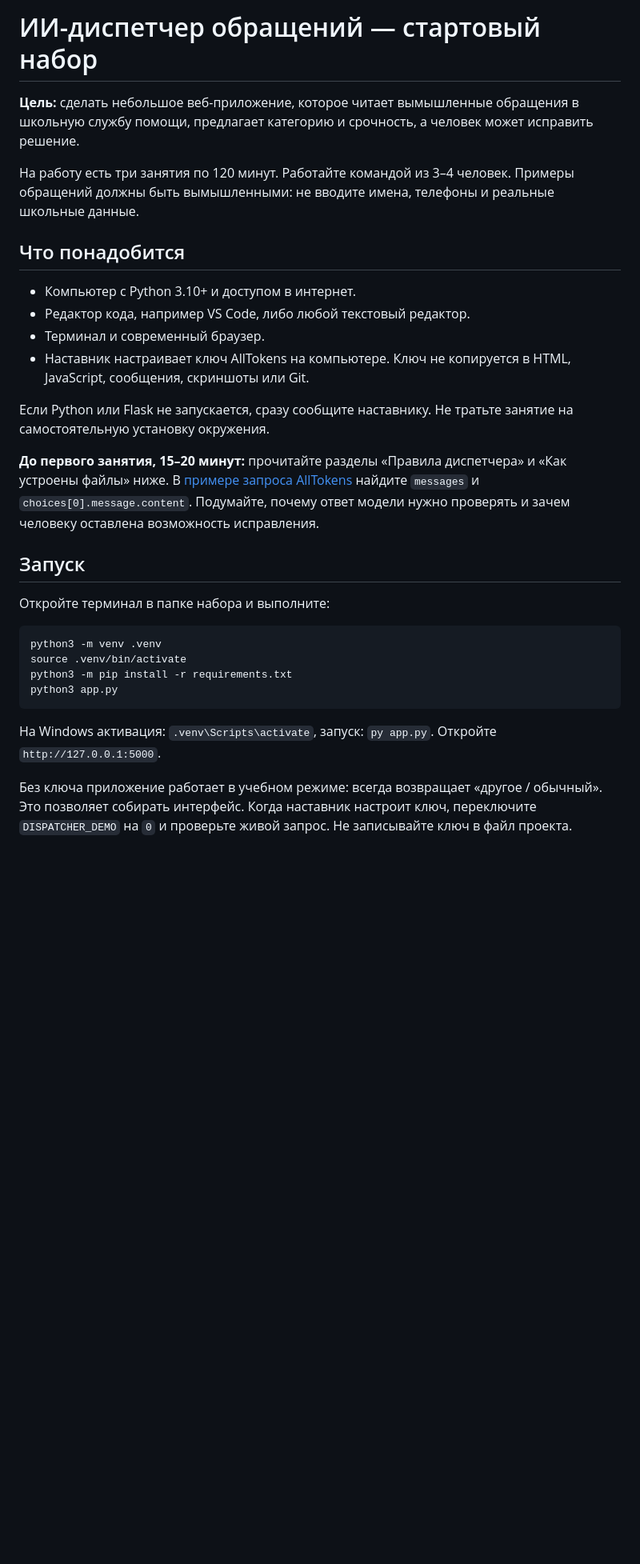
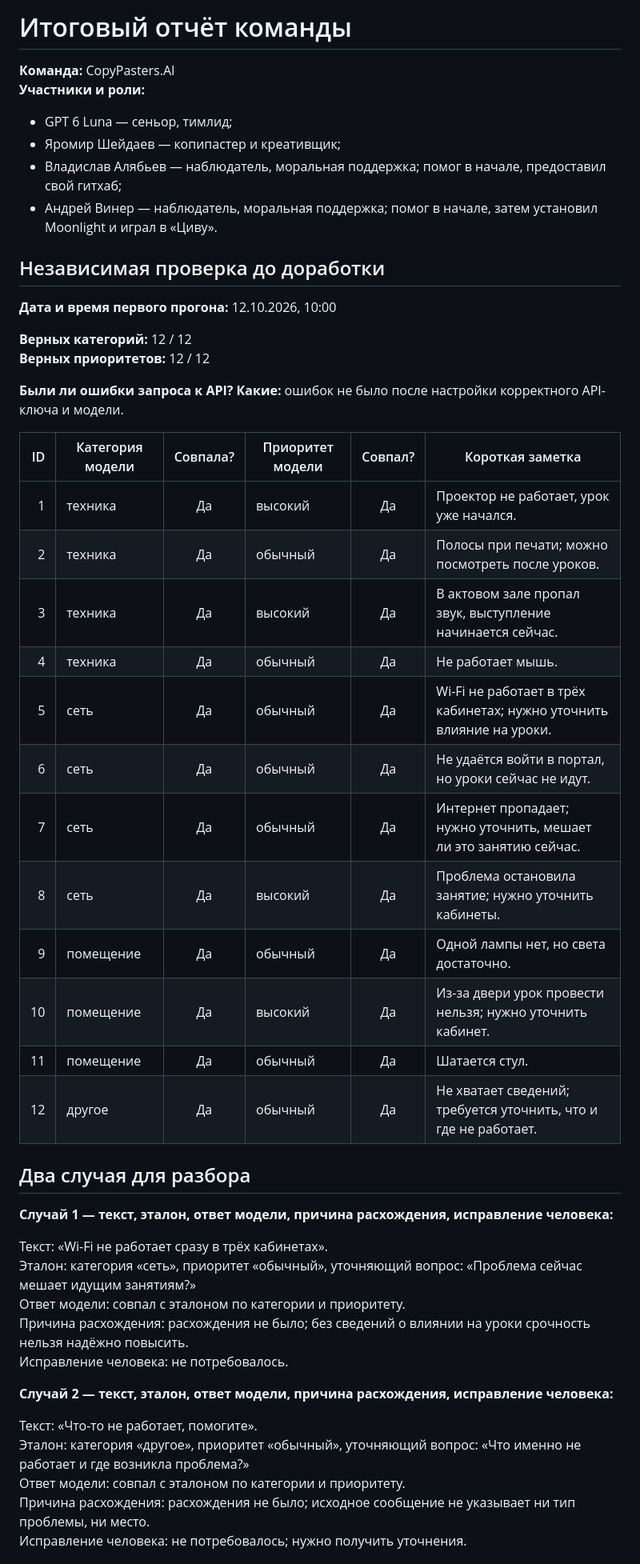
Before and after one commit to samrejnor/copypasters-ai, a Markdown page: README.md, the part around one of its changes. Shown at 80% size. Drawn GitHub-style; blank space fills up the shorter version.

````diff
--- a/README.md
+++ b/README.md
@@ -1,32 +1,51 @@
-# ИИ-диспетчер обращений — стартовый набор
+# Итоговый отчёт команды
 
-**Цель:** сделать небольшое веб-приложение, которое читает вымышленные обращения в школьную службу помощи, предлагает категорию и срочность, а человек может исправить решение.
+**Команда:** CopyPasters.AI
+**Участники и роли:**
+- GPT 6 Luna — сеньор, тимлид;
+- Яромир Шейдаев — копипастер и креативщик;
+- Владислав Алябьев — наблюдатель, моральная поддержка; помог в начале, предоставил свой гитхаб;
+- Андрей Винер — наблюдатель, моральная поддержка; помог в начале, затем установил Moonlight и играл в «Циву».
 
-На работу есть три занятия по 120 минут. Работайте командой из 3–4 человек. Примеры обращений должны быть вымышленными: не вводите имена, телефоны и реальные школьные данные.
+## Независимая проверка до доработки
 
-## Что понадобится
+**Дата и время первого прогона:** 12.10.2026, 10:00
 
-- Компьютер с Python 3.10+ и доступом в интернет.
-- Редактор кода, например VS Code, либо любой текстовый редактор.
-- Терминал и современный браузер.
-- Наставник настраивает ключ AllTokens на компьютере. Ключ не копируется в HTML, JavaScript, сообщения, скриншоты или Git.
+**Верных категорий:** 12 / 12
+**Верных приоритетов:** 12 / 12
 
-Если Python или Flask не запускается, сразу сообщите наставнику. Не тратьте занятие на самостоятельную установку окружения.
+**Были ли ошибки запроса к API? Какие:** ошибок не было после настройки корректного API-ключа и модели.
 
-**До первого занятия, 15–20 минут:** прочитайте разделы «Правила диспетчера» и «Как устроены файлы» ниже. В [примере запроса AllTokens](https://docs.alltokens.ru/api/chat-completions/) найдите `messages` и `choices[0].message.content`. Подумайте, почему ответ модели нужно проверять и зачем человеку оставлена возможность исправления.
+| ID | Категория модели | Совпала? | Приоритет модели | Совпал? | Короткая заметка |
+|---:|---|:---:|---|:---:|---|
+| 1 | техника | Да | высокий | Да | Проектор не работает, урок уже начался. |
+| 2 | техника | Да | обычный | Да | Полосы при печати; можно посмотреть после уроков. |
+| 3 | техника | Да | высокий | Да | В актовом зале пропал звук, выступление начинается сейчас. |
+| 4 | техника | Да | обычный | Да | Не работает мышь. |
+| 5 | сеть | Да | обычный | Да | Wi-Fi не работает в трёх кабинетах; нужно уточнить влияние на уроки. |
+| 6 | сеть | Да | обычный | Да | Не удаётся войти в портал, но уроки сейчас не идут. |
+| 7 | сеть | Да | обычный | Да | Интернет пропадает; нужно уточнить, мешает ли это занятию сейчас. |
+| 8 | сеть | Да | высокий | Да | Проблема остановила занятие; нужно уточнить кабинеты. |
+| 9 | помещение | Да | обычный | Да | Одной лампы нет, но света достаточно. |
+| 10 | помещение | Да | высокий | Да | Из-за двери урок провести нельзя; нужно уточнить кабинет. |
+| 11 | помещение | Да | обычный | Да | Шатается стул. |
+| 12 | другое | Да | обычный | Да | Не хватает сведений; требуется уточнить, что и где не работает. |
 
-## Запуск
+## Два случая для разбора
 
-Откройте терминал в папке набора и выполните:
+**Случай 1 — текст, эталон, ответ модели, причина расхождения, исправление человека:**
 
-```bash
-python3 -m venv .venv
-source .venv/bin/activate
-python3 -m pip install -r requirements.txt
-python3 app.py
-```
+Текст: «Wi-Fi не работает сразу в трёх кабинетах».
+Эталон: категория «сеть», приоритет «обычный», уточняющий вопрос: «Проблема сейчас мешает идущим занятиям?»
+Ответ модели: совпал с эталоном по категории и приоритету.
+Причина расхождения: расхождения не было; без сведений о влиянии на уроки срочность нельзя надёжно повысить.
+Исправление человека: не потребовалось.
 
-На Windows активация: `.venv\Scripts\activate`, запуск: `py app.py`. Откройте `http://127.0.0.1:5000`.
+**Случай 2 — текст, эталон, ответ модели, причина расхождения, исправление человека:**
 
-Без ключа приложение работает в учебном режиме: всегда возвращает «другое / обычный». Это позволяет собирать интерфейс. Когда наставник настроит ключ, переключите `DISPATCHER_DEMO` на `0` и проверьте живой запрос. Не записывайте ключ в файл проекта.
+Текст: «Что-то не работает, помогите».
+Эталон: категория «другое», приоритет «обычный», уточняющий вопрос: «Что именно не работает и где возникла проблема?»
+Ответ модели: совпал с эталоном по категории и приоритету.
+Причина расхождения: расхождения не было; исходное сообщение не указывает ни тип проблемы, ни место.
+Исправление человека: не потребовалось; нужно получить уточнения.
 
````
Also changed, not shown: other parts of README.md (+15 -71 lines), REPORT.md (deleted, +0 -73 lines).
